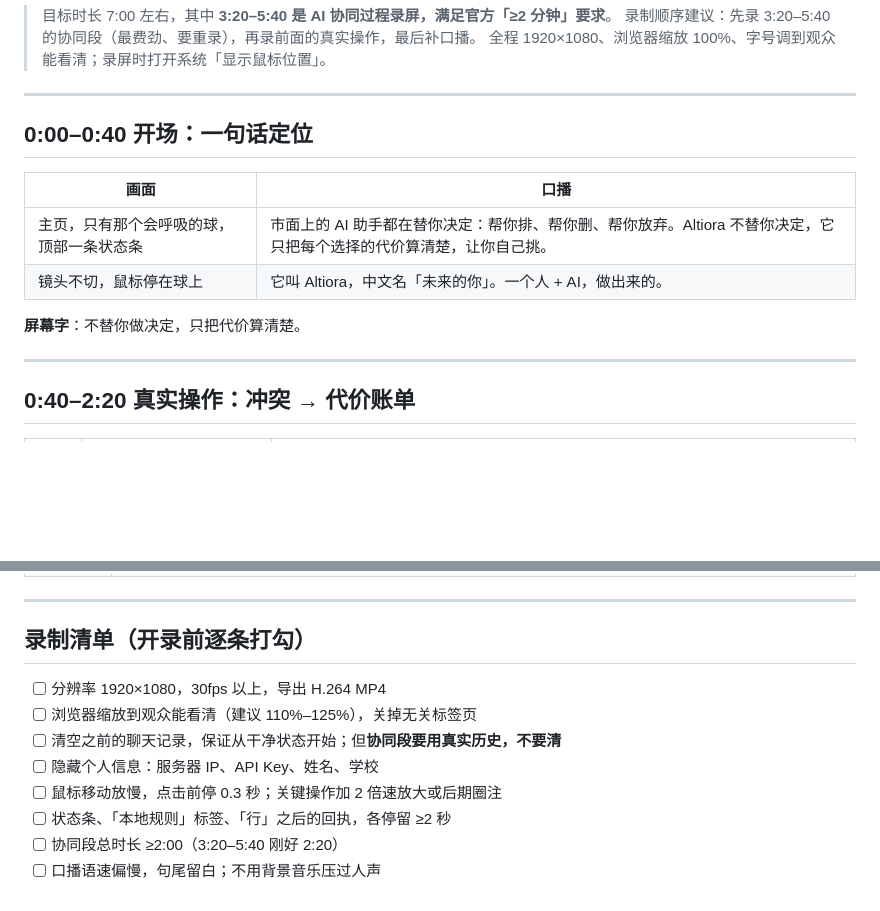
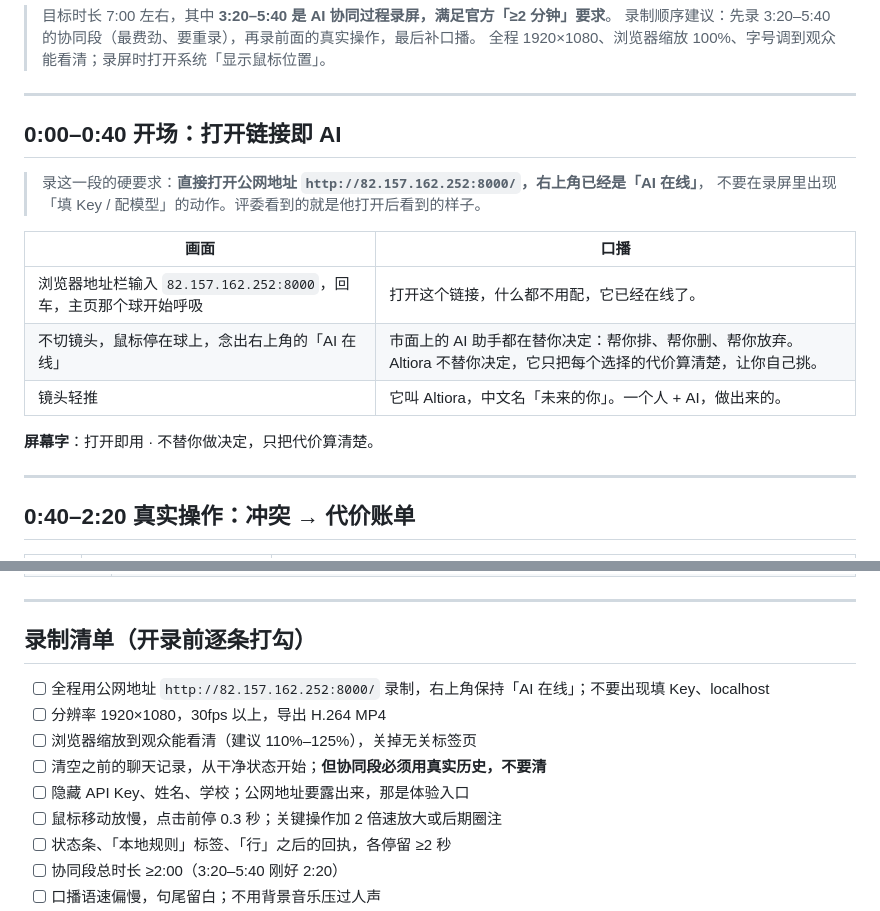
Before and after one commit to kinglucky1234/Altiora.luck, a Markdown page: Altiora-视频分镜.md, 2 parts joined by grey strips. GitHub-like rendering; blank space fills up the shorter version.

Commit message:
feat: update workspace
Co-authored-by: traeagent <traeagent@users.noreply.github.com>

```diff
--- a/Altiora-视频分镜.md
+++ b/Altiora-视频分镜.md
@@ -6,14 +6,18 @@
 
 ---
 
-## 0:00–0:40 开场：一句话定位
+## 0:00–0:40 开场：打开链接即 AI
+
+> 录这一段的硬要求：**直接打开公网地址 `http://82.157.162.252:8000/`，右上角已经是「AI 在线」**，
+> 不要在录屏里出现「填 Key / 配模型」的动作。评委看到的就是他打开后看到的样子。
 
 | 画面 | 口播 |
 |---|---|
-| 主页，只有那个会呼吸的球，顶部一条状态条 | 市面上的 AI 助手都在替你决定：帮你排、帮你删、帮你放弃。Altiora 不替你决定，它只把每个选择的代价算清楚，让你自己挑。 |
-| 镜头不切，鼠标停在球上 | 它叫 Altiora，中文名「未来的你」。一个人 + AI，做出来的。 |
+| 浏览器地址栏输入 `82.157.162.252:8000`，回车，主页那个球开始呼吸 | 打开这个链接，什么都不用配，它已经在线了。 |
+| 不切镜头，鼠标停在球上，念出右上角的「AI 在线」 | 市面上的 AI 助手都在替你决定：帮你排、帮你删、帮你放弃。Altiora 不替你决定，它只把每个选择的代价算清楚，让你自己挑。 |
+| 镜头轻推 | 它叫 Altiora，中文名「未来的你」。一个人 + AI，做出来的。 |
 
-**屏幕字**：不替你做决定，只把代价算清楚。
+**屏幕字**：打开即用 · 不替你做决定，只把代价算清楚。
 
 ---
 
@@ -111,10 +115,11 @@
 
 ## 录制清单（开录前逐条打勾）
 
+- [ ] 全程用公网地址 `http://82.157.162.252:8000/` 录制，右上角保持「AI 在线」；不要出现填 Key、localhost
 - [ ] 分辨率 1920×1080，30fps 以上，导出 H.264 MP4
 - [ ] 浏览器缩放到观众能看清（建议 110%–125%），关掉无关标签页
-- [ ] 清空之前的聊天记录，保证从干净状态开始；但**协同段要用真实历史，不要清**
-- [ ] 隐藏个人信息：服务器 IP、API Key、姓名、学校
+- [ ] 清空之前的聊天记录，从干净状态开始；**但协同段必须用真实历史，不要清**
+- [ ] 隐藏 API Key、姓名、学校；公网地址要露出来，那是体验入口
 - [ ] 鼠标移动放慢，点击前停 0.3 秒；关键操作加 2 倍速放大或后期圈注
 - [ ] 状态条、「本地规则」标签、「行」之后的回执，各停留 ≥2 秒
 - [ ] 协同段总时长 ≥2:00（3:20–5:40 刚好 2:20）
```
